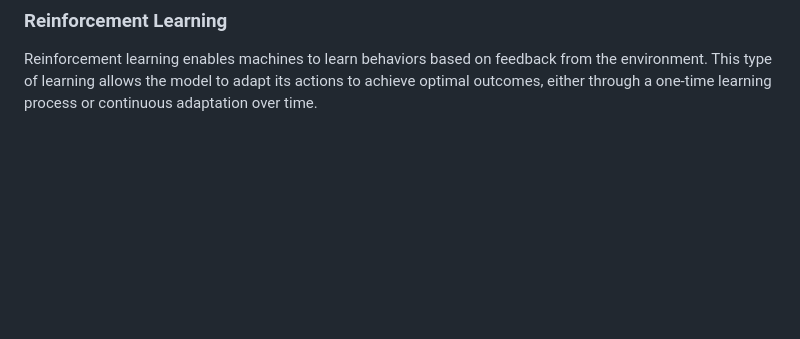
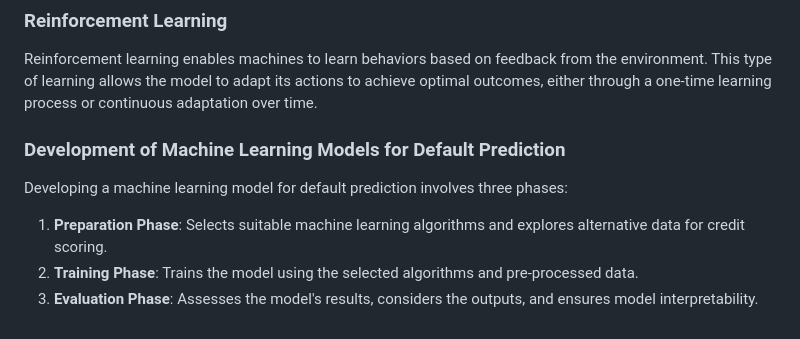
Before and after one commit to dagiteferi/Credit-scoring-model, a Markdown page: docs/credit_scoring.md, the part around the change. Rendered like a GitHub page; blank space fills up the shorter version.

```diff
--- a/docs/credit_scoring.md
+++ b/docs/credit_scoring.md
@@ -70,3 +70,10 @@ Feature engineering involves transforming the input data set into meaningful fea
 
 ### Reinforcement Learning
 Reinforcement learning enables machines to learn behaviors based on feedback from the environment. This type of learning allows the model to adapt its actions to achieve optimal outcomes, either through a one-time learning process or continuous adaptation over time.
+### Development of Machine Learning Models for Default Prediction
+
+Developing a machine learning model for default prediction involves three phases:
+
+1. **Preparation Phase**: Selects suitable machine learning algorithms and explores alternative data for credit scoring.
+2. **Training Phase**: Trains the model using the selected algorithms and pre-processed data.
+3. **Evaluation Phase**: Assesses the model's results, considers the outputs, and ensures model interpretability.
```
